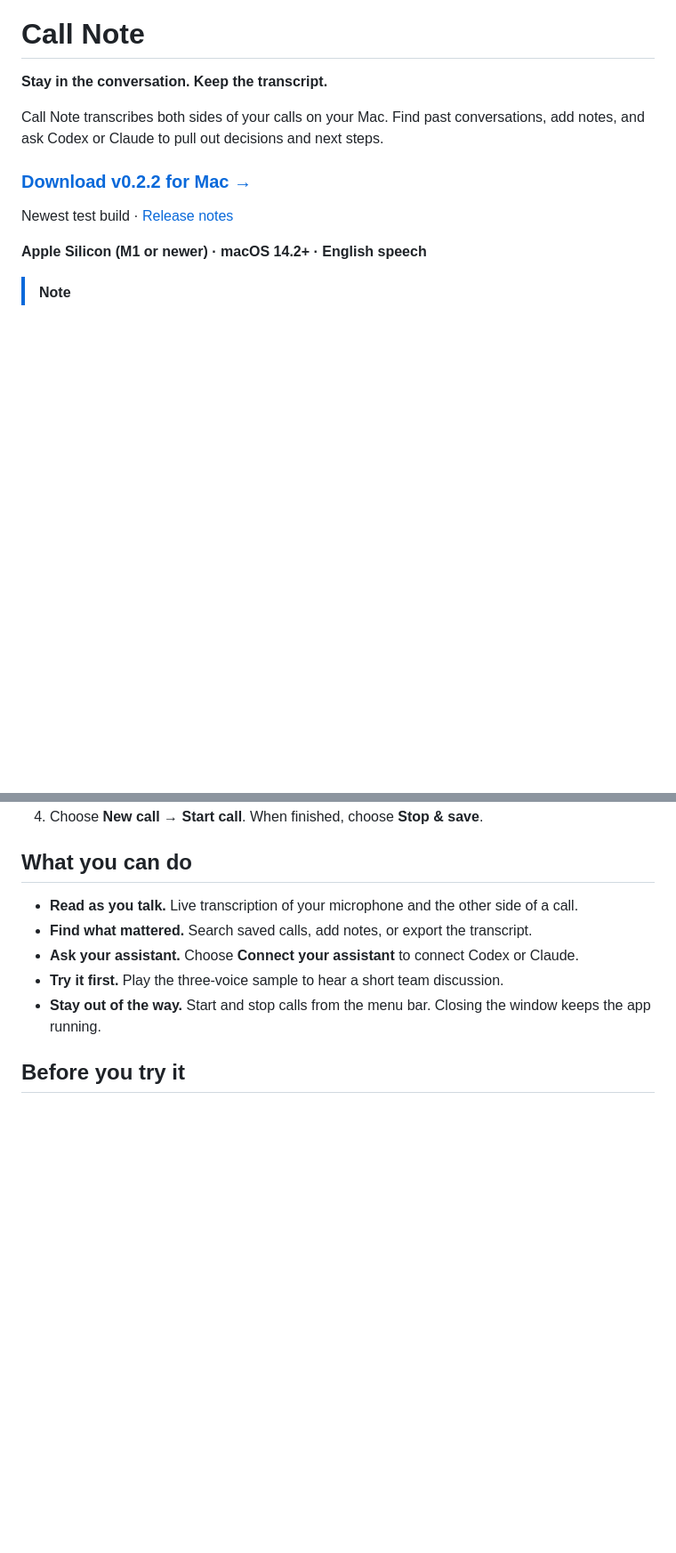
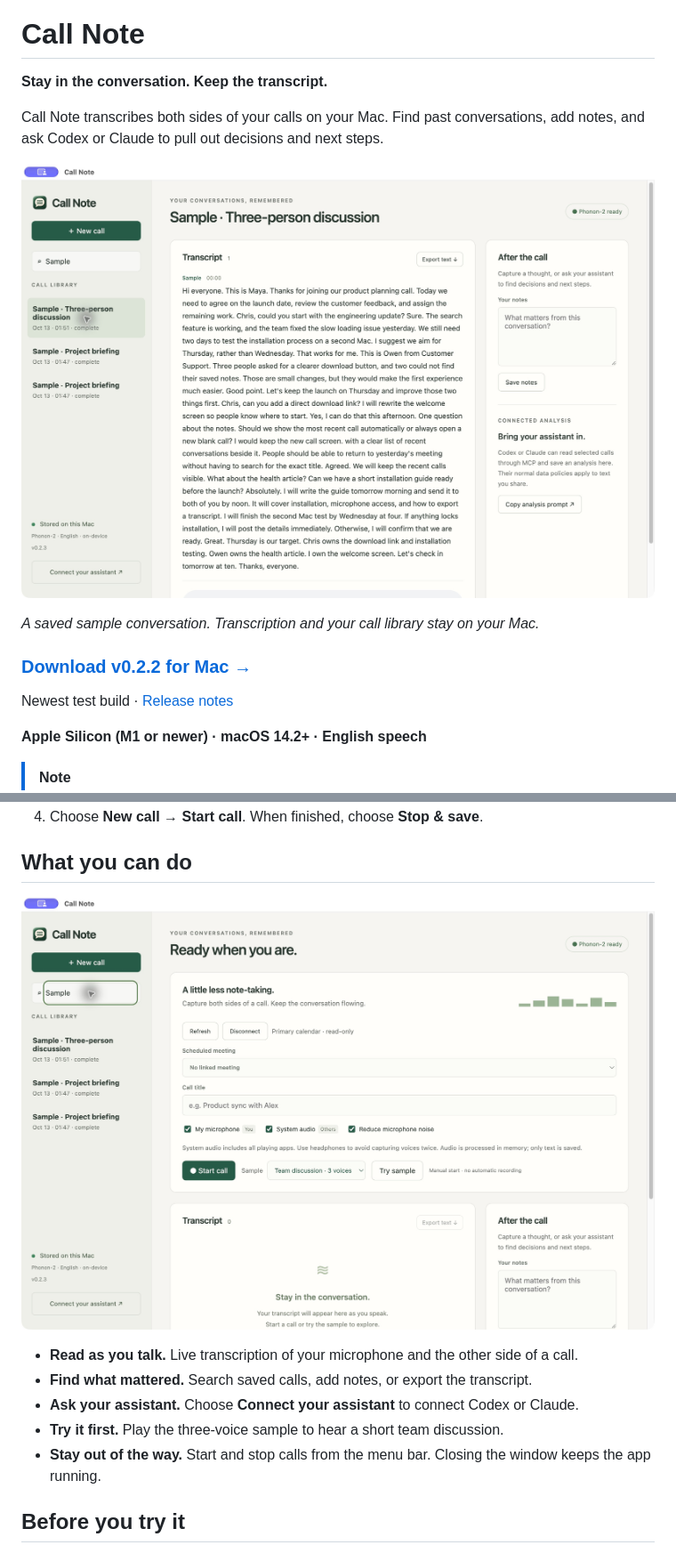
Before and after one commit to slyapustin/call-note, a Markdown page: README.md, 2 parts joined by grey strips. Shown: that part at 89% size. GitHub-like rendering; pictures changed too: docs/screenshots/call-setup.png (added), docs/screenshots/sample-transcript.png (added); blank space fills up the shorter version.

Commit message:
Show real app screenshots before downloading

```diff
--- a/README.md
+++ b/README.md
@@ -5,6 +5,10 @@
 **Stay in the conversation. Keep the transcript.**
 
 Call Note transcribes both sides of your calls on your Mac. Find past conversations, add notes, and ask Codex or Claude to pull out decisions and next steps.
+
+![Call Note showing a sample transcript, searchable call library, and notes](docs/screenshots/sample-transcript.png)
+
+*A saved sample conversation. Transcription and your call library stay on your Mac.*
 
 ### [Download v0.2.2 for Mac →](https://github.com/slyapustin/call-note/releases/download/v0.2.2/Call-Note-0.2.2-macOS-arm64.dmg)
 
@@ -26,6 +30,8 @@ Newest test build · [Release notes](https://github.com/slyapustin/call-note/rel
 
 ## What you can do
 
+![Call Note setup with Calendar linking, microphone and system audio, and playable samples](docs/screenshots/call-setup.png)
+
 - **Read as you talk.** Live transcription of your microphone and the other side of a call.
 - **Find what mattered.** Search saved calls, add notes, or export the transcript.
 - **Ask your assistant.** Choose **Connect your assistant** to connect Codex or Claude.
```
